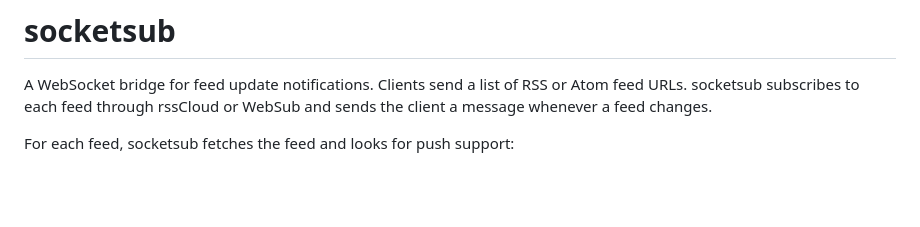
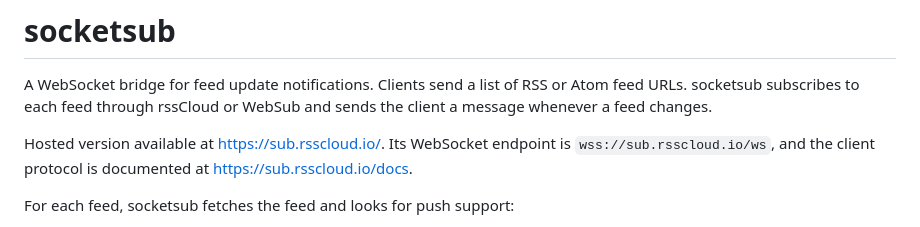
Before and after one commit to rsscloud/socketsub, a Markdown page: README.md, the part around the change. GitHub-like rendering; blank space fills up the shorter version.

Commit message:
docs: link the hosted version at sub.rsscloud.io
Co-Authored-By: Claude Opus 5.5 <noreply@anthropic.com>

```diff
--- a/README.md
+++ b/README.md
@@ -3,6 +3,10 @@
 A WebSocket bridge for feed update notifications. Clients send a list of RSS or
 Atom feed URLs. socketsub subscribes to each feed through rssCloud or WebSub
 and sends the client a message whenever a feed changes.
+
+Hosted version available at <https://sub.rsscloud.io/>. Its WebSocket endpoint
+is `wss://sub.rsscloud.io/ws`, and the client protocol is documented at
+<https://sub.rsscloud.io/docs>.
 
 For each feed, socketsub fetches the feed and looks for push support:
 
```
